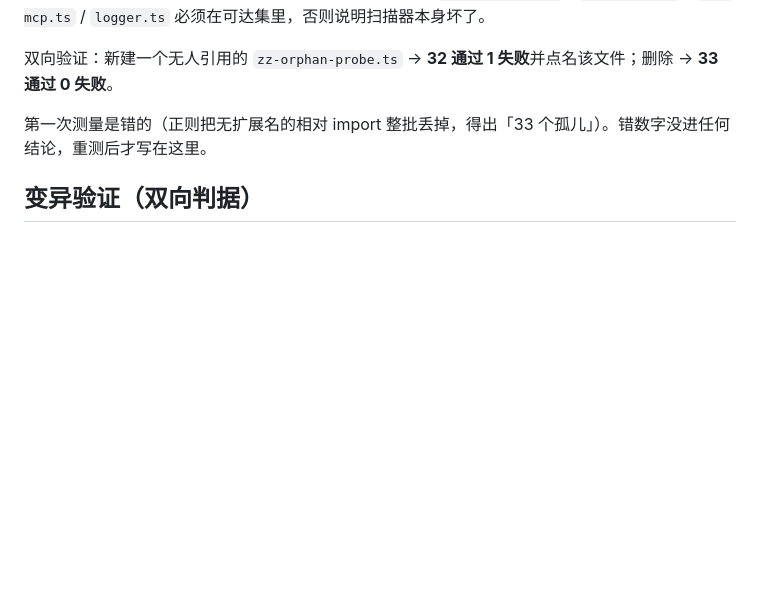
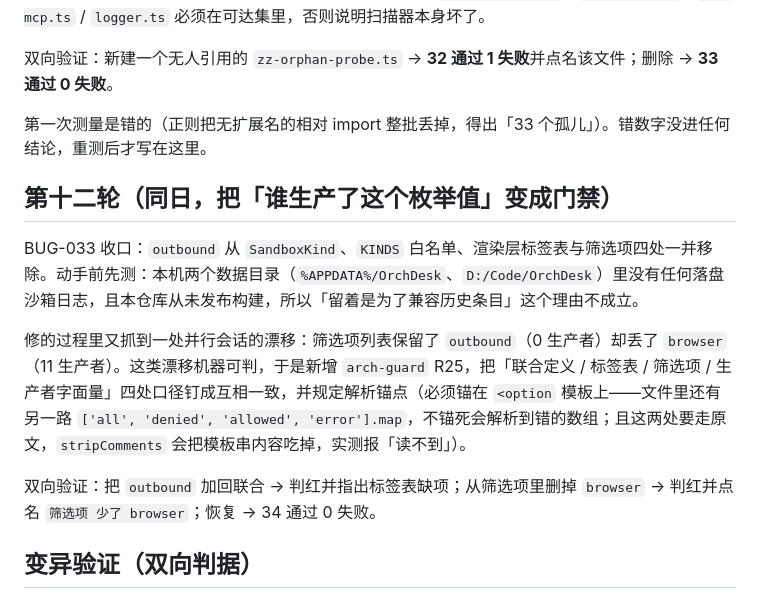
Before and after one commit to ra1nzzz/stepcode, a Markdown page: docs/40-质量/代码审阅-2026-10-01.md, the part around the change. Drawn GitHub-style; blank space fills up the shorter version.

```diff
--- a/docs/40-质量/代码审阅-2026-10-01.md
+++ b/docs/40-质量/代码审阅-2026-10-01.md
@@ -220,6 +220,14 @@ R24 的形态：豁免必须带理由，且规则会反过来校验豁免本身
 
 第一次测量是错的（正则把无扩展名的相对 import 整批丢掉，得出「33 个孤儿」）。错数字没进任何结论，重测后才写在这里。
 
+## 第十二轮（同日，把「谁生产了这个枚举值」变成门禁）
+
+BUG-033 收口：`outbound` 从 `SandboxKind`、`KINDS` 白名单、渲染层标签表与筛选项四处一并移除。动手前先测：本机两个数据目录（`%APPDATA%/OrchDesk`、`D:/Code/OrchDesk`）里没有任何落盘沙箱日志，且本仓库从未发布构建，所以「留着是为了兼容历史条目」这个理由不成立。
+
+修的过程里又抓到一处并行会话的漂移：筛选项列表保留了 `outbound`（0 生产者）却丢了 `browser`（11 生产者）。这类漂移机器可判，于是新增 `arch-guard` R25，把「联合定义 / 标签表 / 筛选项 / 生产者字面量」四处口径钉成互相一致，并规定解析锚点（必须锚在 `<option` 模板上——文件里还有另一路 `['all', 'denied', 'allowed', 'error'].map`，不锚死会解析到错的数组；且这两处要走原文，`stripComments` 会把模板串内容吃掉，实测报「读不到」）。
+
+双向验证：把 `outbound` 加回联合 → 判红并指出标签表缺项；从筛选项里删掉 `browser` → 判红并点名 `筛选项 少了 browser`；恢复 → 34 通过 0 失败。
+
 ## 变异验证（双向判据）
 
 新增守卫不做「函数存在」式断言：先把守卫改回旧行为，必须有用例判红，才算验证。改动从 `HEAD` 恢复，用例落在 `credentials-verify.cjs` 的 B2 组与 `mcp-client-verify.cjs` 的 A/B 组。
```
Also changed, not shown: docs/00-项目/当前状态.md (+1 -1 lines), docs/60-BUG/索引.md (+3 -1 lines).
